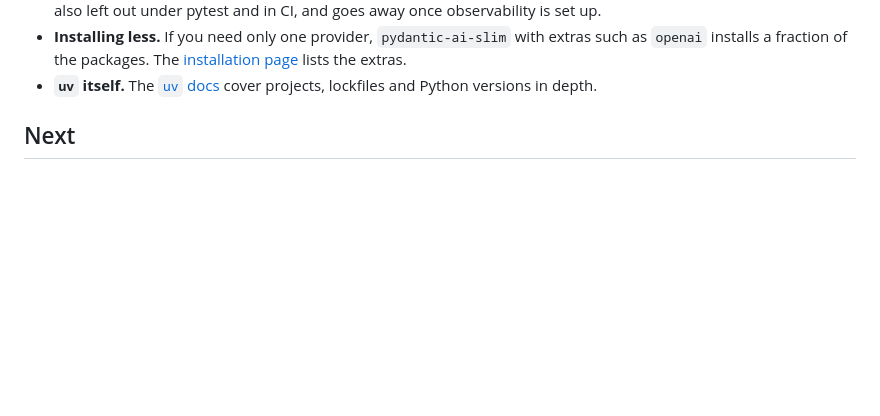
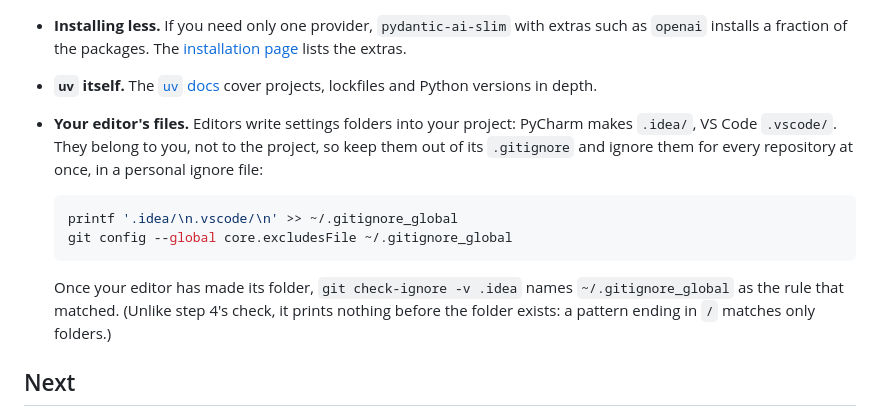
Before and after one commit to chrislomeli/pydanticai-tutorial-student, a Markdown page: lessons/01-01-setup/outline.md, the part around the change. GitHub-like rendering; blank space fills up the shorter version.

Commit message:
01-01-setup: keep editor folders out of git, in Going further

````diff
--- a/lessons/01-01-setup/outline.md
+++ b/lessons/01-01-setup/outline.md
@@ -723,6 +723,20 @@ two packages together.
   the extras.
 - **`uv` itself.** The [`uv` docs](https://docs.astral.sh/uv/) cover
   projects, lockfiles and Python versions in depth.
+- **Your editor's files.** Editors write settings folders into your
+  project: PyCharm makes `.idea/`, VS Code `.vscode/`. They belong to you,
+  not to the project, so keep them out of its `.gitignore` and ignore them
+  for every repository at once, in a personal ignore file:
+
+  ```bash
+  printf '.idea/\n.vscode/\n' >> ~/.gitignore_global
+  git config --global core.excludesFile ~/.gitignore_global
+  ```
+
+  Once your editor has made its folder, `git check-ignore -v .idea` names
+  `~/.gitignore_global` as the rule that matched. (Unlike step 4's check, it
+  prints nothing before the folder exists: a pattern ending in `/` matches
+  only folders.)
 
 ## Next
 
````
